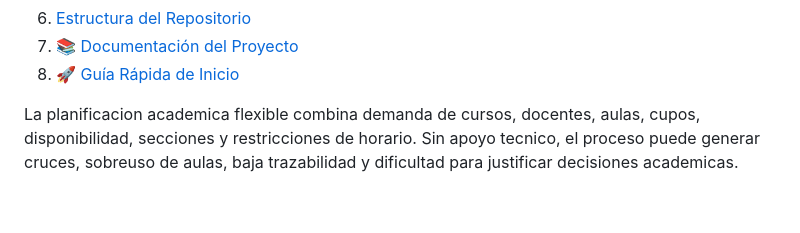
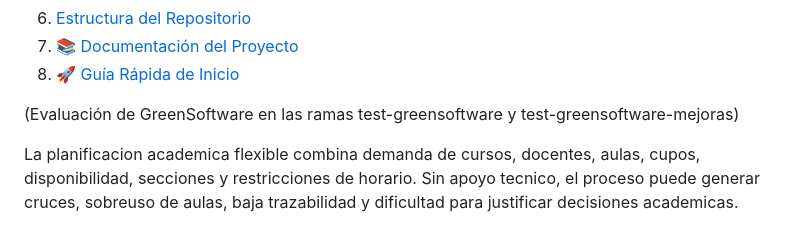
Before and after one commit to MarlonBR115/Taller_Proyectos_2, a Markdown page: README.md, the part around the change. Drawn GitHub-style; blank space fills up the shorter version.

Commit message:
Update README with GreenSoftware evaluation and project details
Added evaluation note for GreenSoftware and clarified project purpose.

```diff
--- a/README.md
+++ b/README.md
@@ -13,6 +13,8 @@ El sistema genera, valida, mide y recomienda. No reemplaza totalmente la interve
 6. [Estructura del Repositorio](#6-estructura-del-repositorio)
 7. [📚 Documentación del Proyecto](#7--documentación-del-proyecto)
 8. [🚀 Guía Rápida de Inicio](#8--guía-rápida-de-inicio)
+
+(Evaluación de GreenSoftware en las ramas test-greensoftware y test-greensoftware-mejoras)
 
 La planificacion academica flexible combina demanda de cursos, docentes, aulas, cupos, disponibilidad, secciones y restricciones de horario. Sin apoyo tecnico, el proceso puede generar cruces, sobreuso de aulas, baja trazabilidad y dificultad para justificar decisiones academicas.
 
```
